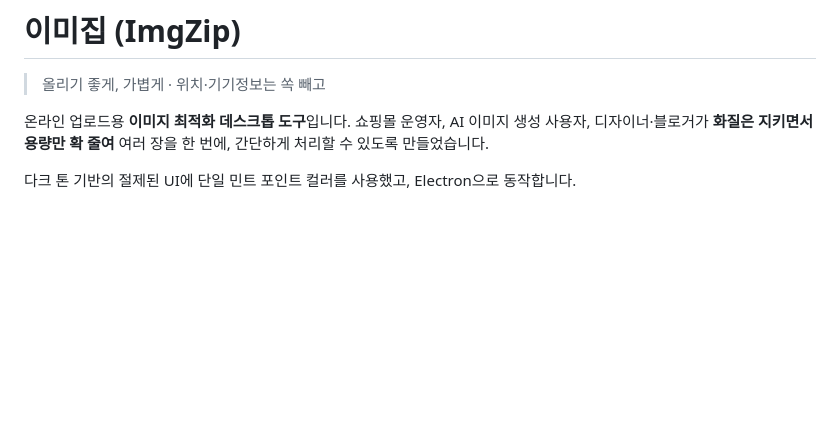
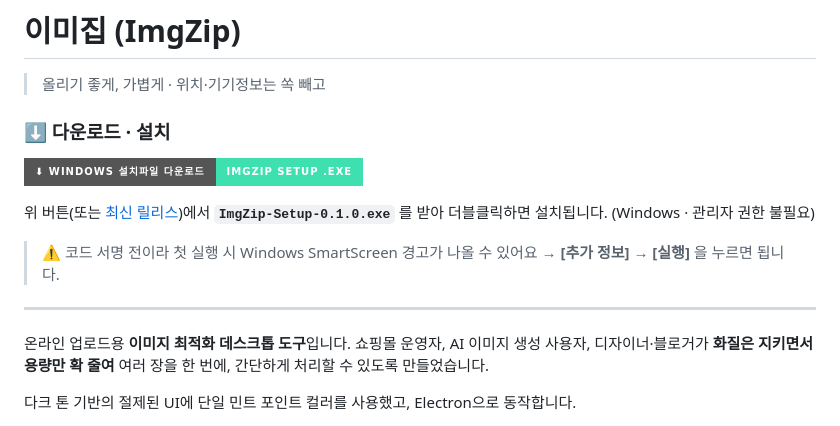
Before and after one commit to homebox78/ImgZip, a Markdown page: README.md, the part around the change. GitHub-like rendering; badges without logos; blank space fills up the shorter version.

Commit message:
docs: README 상단에 Windows 설치파일 다운로드 버튼 추가
Co-Authored-By: Claude Opus 4.8 <noreply@anthropic.com>

```diff
--- a/README.md
+++ b/README.md
@@ -1,6 +1,16 @@
 # 이미집 (ImgZip)
 
 > 올리기 좋게, 가볍게 · 위치·기기정보는 쏙 빼고
+
+### ⬇ 다운로드 · 설치
+
+[![Windows 설치 파일 다운로드](https://img.shields.io/badge/⬇%20Windows%20설치파일%20다운로드-ImgZip%20Setup%20.exe-3fe0b0?style=for-the-badge&logo=windows)](https://github.com/homebox78/ImgZip/releases/latest/download/ImgZip-Setup-0.1.0.exe)
+
+위 버튼(또는 [최신 릴리스](https://github.com/homebox78/ImgZip/releases/latest))에서 **`ImgZip-Setup-0.1.0.exe`** 를 받아 더블클릭하면 설치됩니다. (Windows · 관리자 권한 불필요)
+
+> ⚠️ 코드 서명 전이라 첫 실행 시 Windows SmartScreen 경고가 나올 수 있어요 → **[추가 정보] → [실행]** 을 누르면 됩니다.
+
+---
 
 온라인 업로드용 **이미지 최적화 데스크톱 도구**입니다. 쇼핑몰 운영자, AI 이미지 생성 사용자, 디자이너·블로거가 **화질은 지키면서 용량만 확 줄여** 여러 장을 한 번에, 간단하게 처리할 수 있도록 만들었습니다.
 
```
